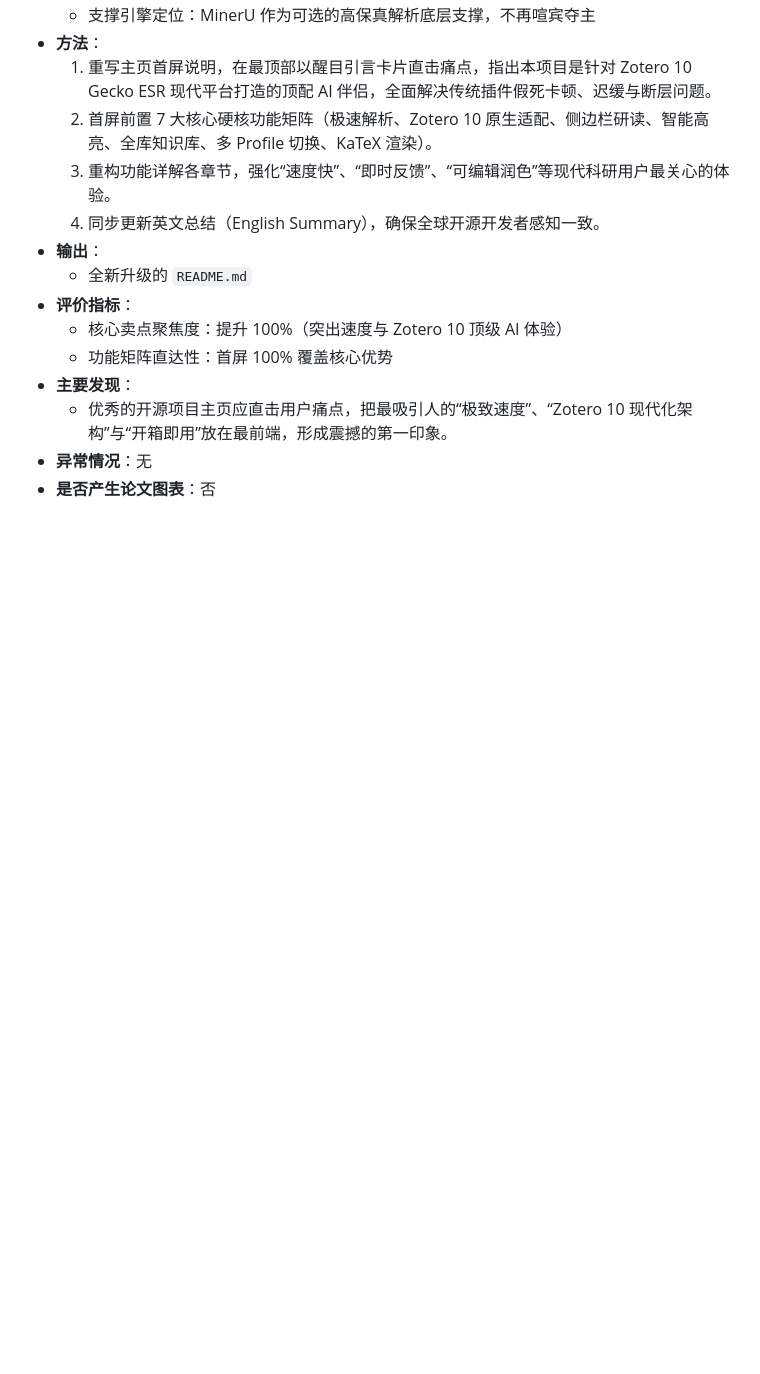
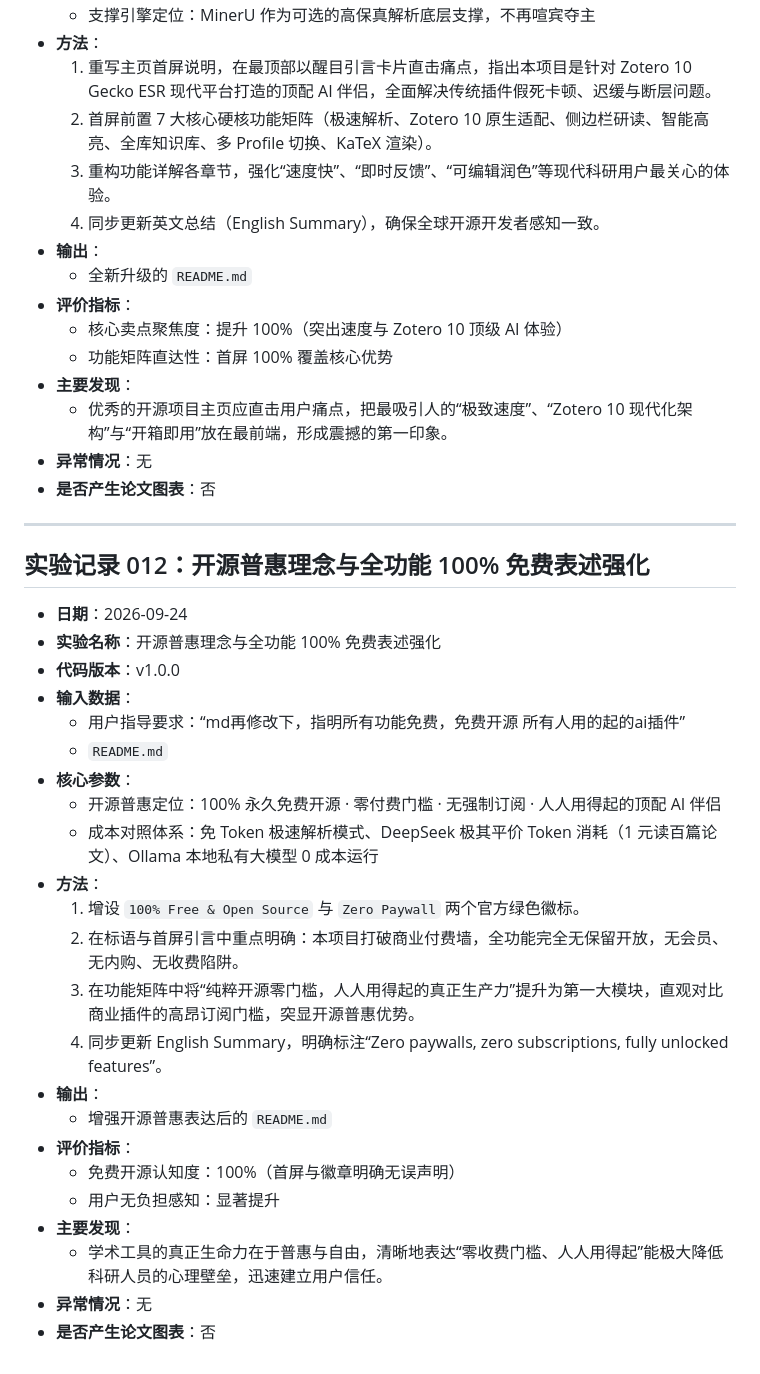
Before and after one commit to yunz1110/Zotero-Superior-Intelligence, a Markdown page: EXPERIMENT_LOG.md, the part around the change. Rendered like a GitHub page; blank space fills up the shorter version.

```diff
--- a/EXPERIMENT_LOG.md
+++ b/EXPERIMENT_LOG.md
@@ -384,3 +384,31 @@
   - 优秀的开源项目主页应直击用户痛点，把最吸引人的“极致速度”、“Zotero 10 现代化架构”与“开箱即用”放在最前端，形成震撼的第一印象。
 - **异常情况**：无
 - **是否产生论文图表**：否
+
+---
+
+## 实验记录 012：开源普惠理念与全功能 100% 免费表述强化
+
+- **日期**：2026-09-24
+- **实验名称**：开源普惠理念与全功能 100% 免费表述强化
+- **代码版本**：v1.0.0
+- **输入数据**：
+  - 用户指导要求：“md再修改下，指明所有功能免费，免费开源 所有人用的起的ai插件”
+  - `README.md`
+- **核心参数**：
+  - 开源普惠定位：100% 永久免费开源 · 零付费门槛 · 无强制订阅 · 人人用得起的顶配 AI 伴侣
+  - 成本对照体系：免 Token 极速解析模式、DeepSeek 极其平价 Token 消耗（1 元读百篇论文）、Ollama 本地私有大模型 0 成本运行
+- **方法**：
+  1. 增设 `100% Free & Open Source` 与 `Zero Paywall` 两个官方绿色徽标。
+  2. 在标语与首屏引言中重点明确：本项目打破商业付费墙，全功能完全无保留开放，无会员、无内购、无收费陷阱。
+  3. 在功能矩阵中将“纯粹开源零门槛，人人用得起的真正生产力”提升为第一大模块，直观对比商业插件的高昂订阅门槛，突显开源普惠优势。
+  4. 同步更新 English Summary，明确标注“Zero paywalls, zero subscriptions, fully unlocked features”。
+- **输出**：
+  - 增强开源普惠表达后的 `README.md`
+- **评价指标**：
+  - 免费开源认知度：100%（首屏与徽章明确无误声明）
+  - 用户无负担感知：显著提升
+- **主要发现**：
+  - 学术工具的真正生命力在于普惠与自由，清晰地表达“零收费门槛、人人用得起”能极大降低科研人员的心理壁垒，迅速建立用户信任。
+- **异常情况**：无
+- **是否产生论文图表**：否
```
Also changed, not shown: README.md (+25 -17 lines).
